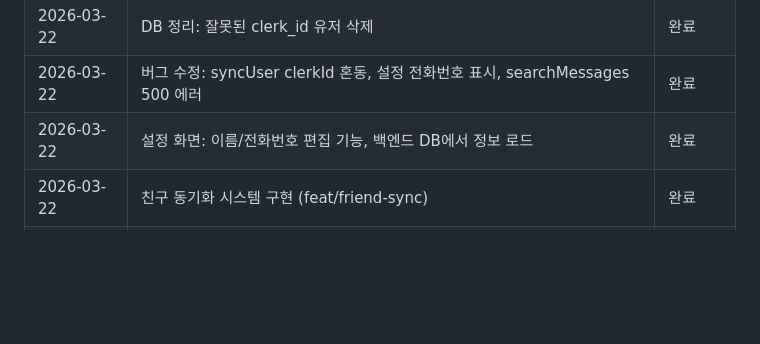
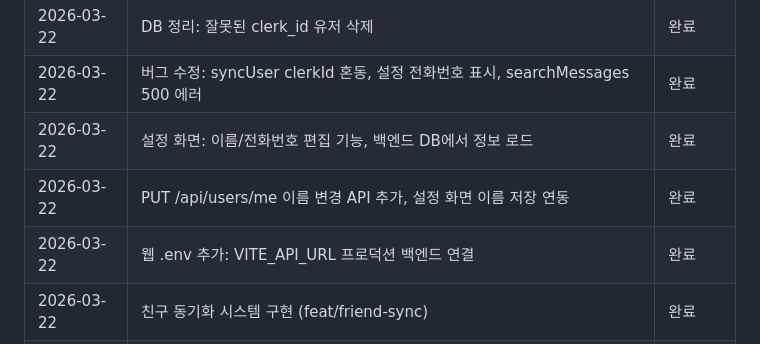
Before and after one commit to muje2002/basemsg-firebase-claude, a Markdown page: memory.md, the part around the change. Rendered like a GitHub page; blank space fills up the shorter version.

Commit message:
Update memory.md
Co-Authored-By: Claude Opus 4.6 (1M context) <noreply@anthropic.com>

```diff
--- a/memory.md
+++ b/memory.md
@@ -81,6 +81,8 @@
 | 2026-03-22 | DB 정리: 잘못된 clerk_id 유저 삭제 | 완료 |
 | 2026-03-22 | 버그 수정: syncUser clerkId 혼동, 설정 전화번호 표시, searchMessages 500 에러 | 완료 |
 | 2026-03-22 | 설정 화면: 이름/전화번호 편집 기능, 백엔드 DB에서 정보 로드 | 완료 |
+| 2026-03-22 | PUT /api/users/me 이름 변경 API 추가, 설정 화면 이름 저장 연동 | 완료 |
+| 2026-03-22 | 웹 .env 추가: VITE_API_URL 프로덕션 백엔드 연결 | 완료 |
 | 2026-03-22 | 친구 동기화 시스템 구현 (feat/friend-sync) | 완료 |
 | 2026-03-22 | - phone.utils (정규화, 해시, 초성 추출) + 테스트 17개 | 완료 |
 | 2026-03-22 | - ContactUpload, PendingFriend 엔티티, User 스키마 변경 | 완료 |
```
